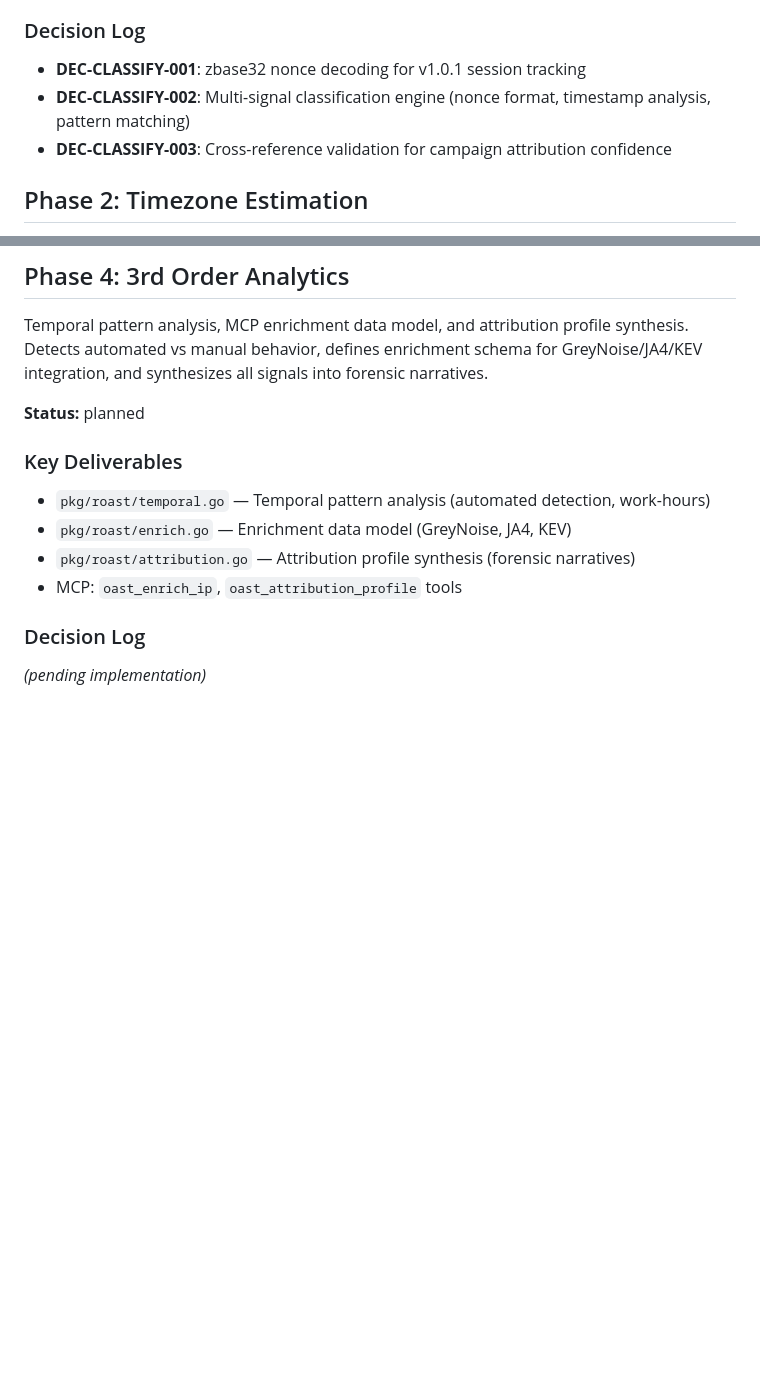
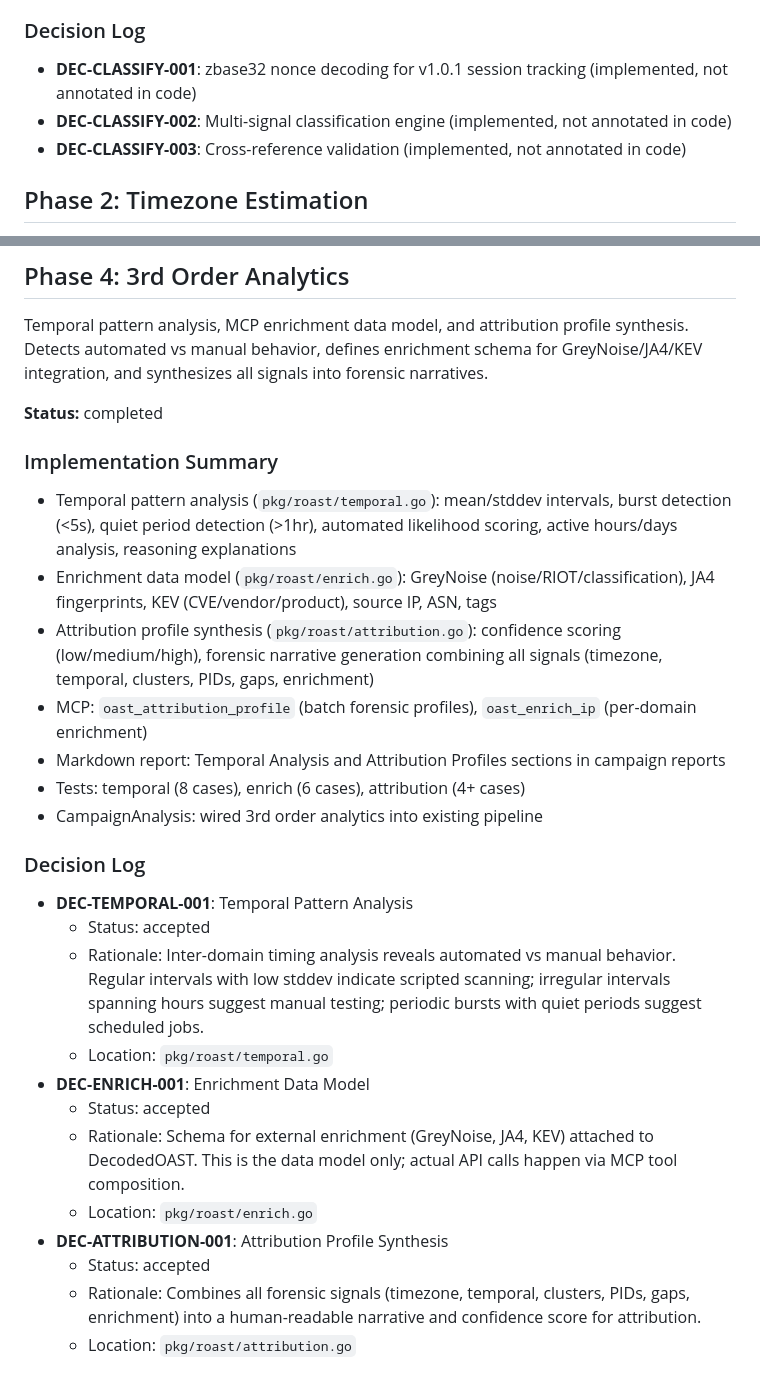
Before and after one commit to jarocki/go-roast, a Markdown page: MASTER_PLAN.md, 2 parts joined by grey strips. GitHub-like rendering; blank space fills up the shorter version.

Commit message:
docs: mark Phase 4 (3rd Order Analytics) completed in MASTER_PLAN.md
All four phases of go-roast feature development are now complete:
Phase 1 (Classification), Phase 2 (Timezone), Phase 3 (2nd Order),
Phase 4 (3rd Order). Decision log updated with accepted status for
DEC-TEMPORAL-001, DEC-ENRICH-001, DEC-ATTRIBUTION-001.

Co-Authored-By: Claude Opus 4.6 <noreply@anthropic.com>

```diff
--- a/MASTER_PLAN.md
+++ b/MASTER_PLAN.md
@@ -21,9 +21,9 @@ Add version/client classification (v1.0.1 vs v1.0.2+, CLI vs web), accept web-cl
 
 ### Decision Log
 
-- **DEC-CLASSIFY-001**: zbase32 nonce decoding for v1.0.1 session tracking
-- **DEC-CLASSIFY-002**: Multi-signal classification engine (nonce format, timestamp analysis, pattern matching)
-- **DEC-CLASSIFY-003**: Cross-reference validation for campaign attribution confidence
+- **DEC-CLASSIFY-001**: zbase32 nonce decoding for v1.0.1 session tracking (implemented, not annotated in code)
+- **DEC-CLASSIFY-002**: Multi-signal classification engine (implemented, not annotated in code)
+- **DEC-CLASSIFY-003**: Cross-reference validation (implemented, not annotated in code)
 
 ## Phase 2: Timezone Estimation
 
@@ -87,15 +87,29 @@ Machine clustering, counter gap analysis, and PID lifecycle tracking. Groups dec
 
 Temporal pattern analysis, MCP enrichment data model, and attribution profile synthesis. Detects automated vs manual behavior, defines enrichment schema for GreyNoise/JA4/KEV integration, and synthesizes all signals into forensic narratives.
 
-**Status:** planned
+**Status:** completed
 
-### Key Deliverables
+### Implementation Summary
 
-- `pkg/roast/temporal.go` — Temporal pattern analysis (automated detection, work-hours)
-- `pkg/roast/enrich.go` — Enrichment data model (GreyNoise, JA4, KEV)
-- `pkg/roast/attribution.go` — Attribution profile synthesis (forensic narratives)
-- MCP: `oast_enrich_ip`, `oast_attribution_profile` tools
+- Temporal pattern analysis (`pkg/roast/temporal.go`): mean/stddev intervals, burst detection (<5s), quiet period detection (>1hr), automated likelihood scoring, active hours/days analysis, reasoning explanations
+- Enrichment data model (`pkg/roast/enrich.go`): GreyNoise (noise/RIOT/classification), JA4 fingerprints, KEV (CVE/vendor/product), source IP, ASN, tags
+- Attribution profile synthesis (`pkg/roast/attribution.go`): confidence scoring (low/medium/high), forensic narrative generation combining all signals (timezone, temporal, clusters, PIDs, gaps, enrichment)
+- MCP: `oast_attribution_profile` (batch forensic profiles), `oast_enrich_ip` (per-domain enrichment)
+- Markdown report: Temporal Analysis and Attribution Profiles sections in campaign reports
+- Tests: temporal (8 cases), enrich (6 cases), attribution (4+ cases)
+- CampaignAnalysis: wired 3rd order analytics into existing pipeline
 
 ### Decision Log
 
-_(pending implementation)_
+- **DEC-TEMPORAL-001**: Temporal Pattern Analysis
+  - Status: accepted
+  - Rationale: Inter-domain timing analysis reveals automated vs manual behavior. Regular intervals with low stddev indicate scripted scanning; irregular intervals spanning hours suggest manual testing; periodic bursts with quiet periods suggest scheduled jobs.
+  - Location: `pkg/roast/temporal.go`
+- **DEC-ENRICH-001**: Enrichment Data Model
+  - Status: accepted
+  - Rationale: Schema for external enrichment (GreyNoise, JA4, KEV) attached to DecodedOAST. This is the data model only; actual API calls happen via MCP tool composition.
+  - Location: `pkg/roast/enrich.go`
+- **DEC-ATTRIBUTION-001**: Attribution Profile Synthesis
+  - Status: accepted
+  - Rationale: Combines all forensic signals (timezone, temporal, clusters, PIDs, gaps, enrichment) into a human-readable narrative and confidence score for attribution.
+  - Location: `pkg/roast/attribution.go`
```
